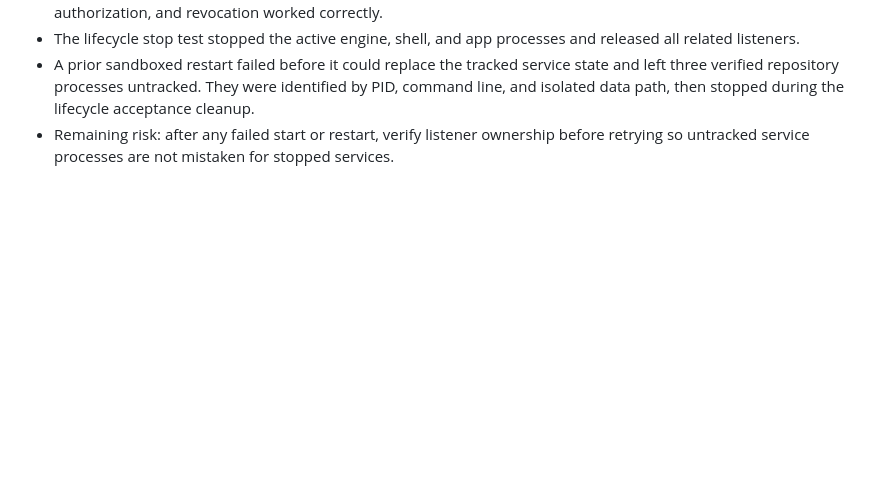
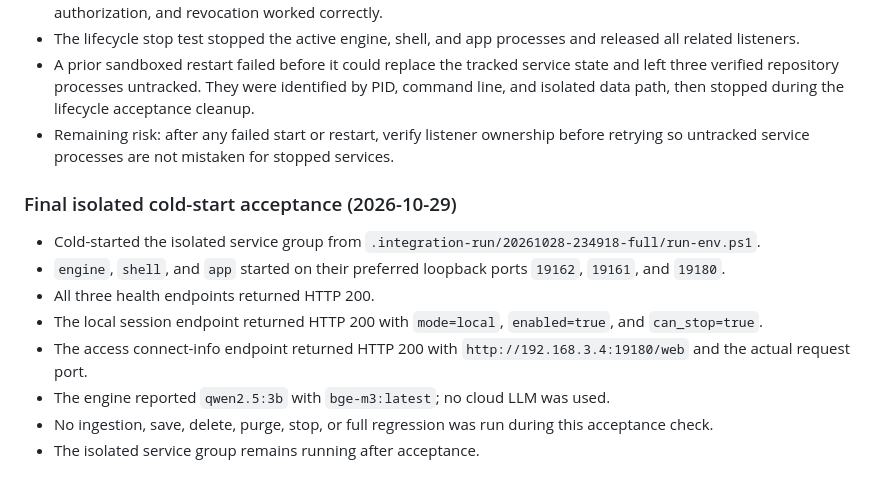
Before and after one commit to napolun711-coder/rag-local-kb, a Markdown page: docs/PROJECT_STATE.md, the part around the change. Rendered like a GitHub page; blank space fills up the shorter version.

Commit message:
docs: record final isolated cold-start acceptance

```diff
--- a/docs/PROJECT_STATE.md
+++ b/docs/PROJECT_STATE.md
@@ -344,3 +344,19 @@ Scope: all HTML pages and page-level CSS/JS under `static/`.
 - Remaining risk: after any failed start or restart, verify listener ownership
   before retrying so untracked service processes are not mistaken for stopped
   services.
+
+### Final isolated cold-start acceptance (2026-10-29)
+
+- Cold-started the isolated service group from
+  `.integration-run/20261028-234918-full/run-env.ps1`.
+- `engine`, `shell`, and `app` started on their preferred loopback ports
+  `19162`, `19161`, and `19180`.
+- All three health endpoints returned HTTP 200.
+- The local session endpoint returned HTTP 200 with `mode=local`,
+  `enabled=true`, and `can_stop=true`.
+- The access connect-info endpoint returned HTTP 200 with
+  `http://192.168.3.4:19180/web` and the actual request port.
+- The engine reported `qwen2.5:3b` with `bge-m3:latest`; no cloud LLM was used.
+- No ingestion, save, delete, purge, stop, or full regression was run during
+  this acceptance check.
+- The isolated service group remains running after acceptance.
```
